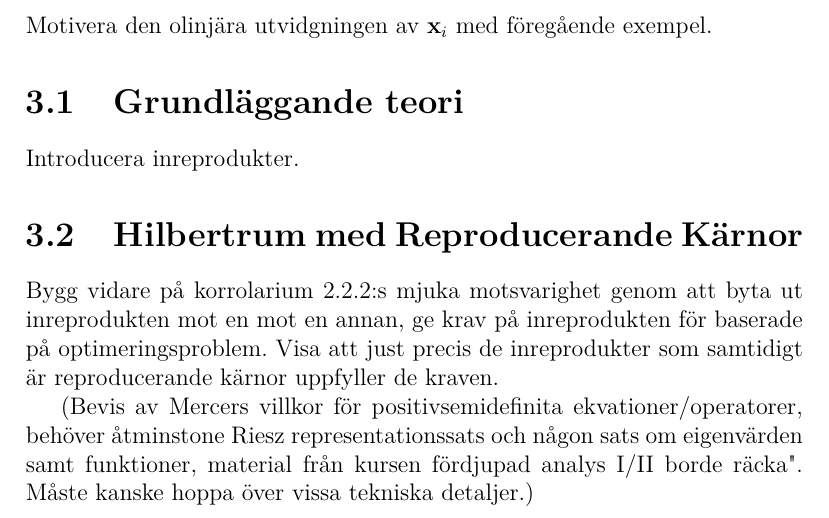
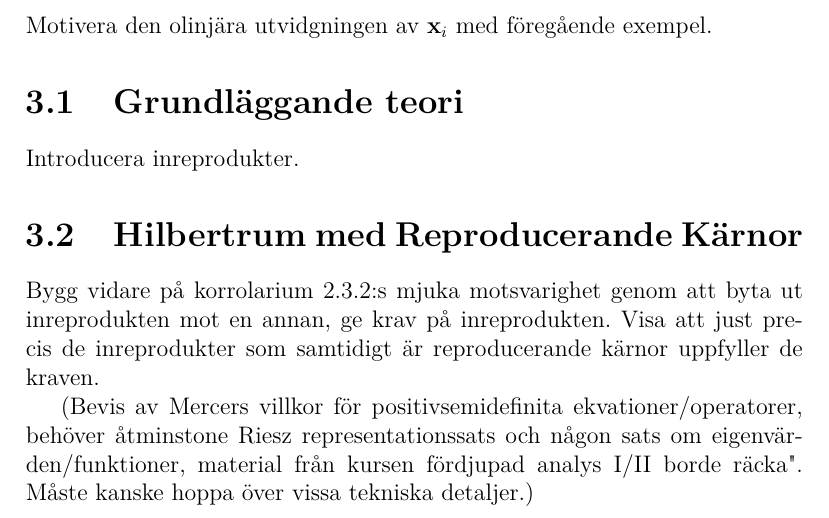
Before and after one commit to oscargranlund/kandidat, a LaTeX document (Kandidatuppsatsen.tex): part of page 20 of 22, cut so that both start at the same text. Compiled offline with pdfLaTeX.

Commit message:
Lämnade in till handledare, kapitel 2 klart

```diff
--- a/Kandidatuppsatsen.tex
+++ b/Kandidatuppsatsen.tex
@@ -529,9 +528,9 @@ Motivera den olinjära utvidgningen av $\mathbf{x}_i$ med föregående exempel.
 \section{Grundläggande teori}
 Introducera inreprodukter.
 \section{Hilbertrum med Reproducerande Kärnor}
-Bygg vidare på korrolarium \ref{cor:inreproduktoptimering}:s mjuka motsvarighet genom att byta ut inreprodukten mot en mot en annan, ge krav på inreprodukten för baserade på optimeringsproblem. Visa att just precis de inreprodukter som samtidigt är reproducerande kärnor uppfyller de kraven.
+Bygg vidare på korrolarium \ref{cor:mjukinreproduktoptimering}:s mjuka motsvarighet genom att byta ut inreprodukten mot en annan, ge krav på inreprodukten. Visa att just precis de inreprodukter som samtidigt är reproducerande kärnor uppfyller de kraven.
 
-(Bevis av Mercers villkor för positivsemidefinita ekvationer/operatorer, behöver åtminstone Riesz representationssats och någon sats om eigenvärden samt funktioner, material från kursen fördjupad analys I/II borde "räcka". Måste kanske hoppa över vissa tekniska detaljer.)
+(Bevis av Mercers villkor för positivsemidefinita ekvationer/operatorer, behöver åtminstone Riesz representationssats och någon sats om eigenvärden/funktioner, material från kursen fördjupad analys I/II borde "räcka". Måste kanske hoppa över vissa tekniska detaljer.)
 
 \chapter{Avslutning}
 Har hittills inte gått in på statistiska detaljer, till exempel tränings/validerings-data eller gränser på felklassificering.
```
Also changed, not shown: Kandidatuppsatsen.pdf, Kandidatuppsatsen.tex (3 more changed lines).
